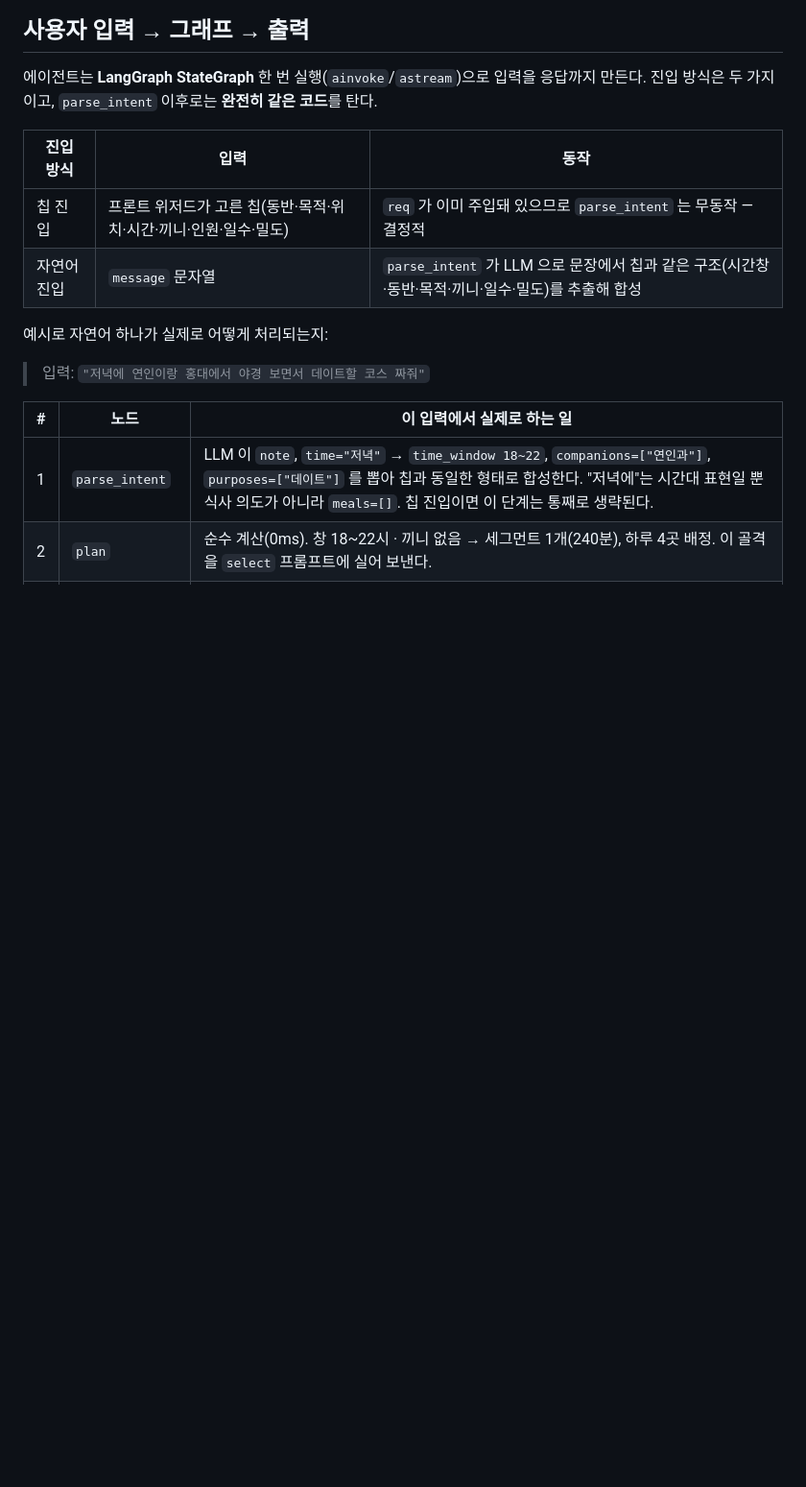
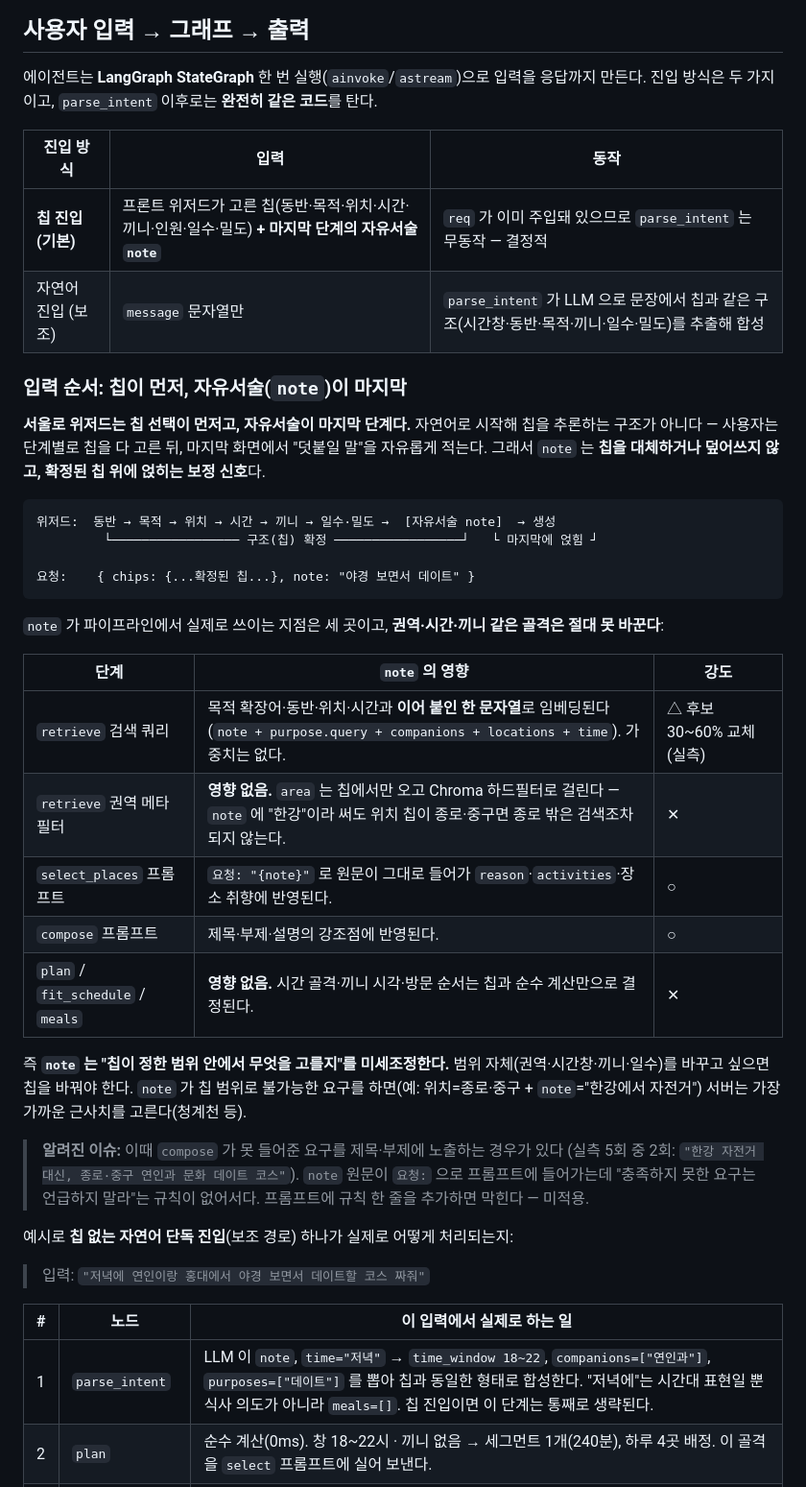
Before and after one commit to seoddhh/lewisai, a Markdown page: README.md, the part around the change. Shown at 96% size. Rendered like a GitHub page; blank space fills up the shorter version.

Commit message:
docs:칩이 먼저·자유입력(note)이 마지막이라는 입력 순서 명시
위저드는 칩을 다 고른 뒤 마지막 단계에서 자유서술을 받는데, README 가
칩 진입과 자연어 진입을 동등한 두 경로로만 써놔서 note 가 칩을 덮어쓰는
것처럼 읽혔다. note 는 확정된 칩 위에 얹히는 보정 신호다.

- 칩 진입을 기본, 자연어 단독을 보조로 구분
- note 가 영향을 주는 지점을 단계별로 표기: retrieve 쿼리 △ /
  select·compose ○ / area 메타필터·plan·fit_schedule·meals ✕
- 실측 첨부: note 교체만으로 후보 30~60% 변동, 권역 하드필터는 note 로 못 넘음
- 알려진 이슈로 compose 제목 누출(5회 중 2회) 기록 — 미수정

````diff
--- a/README.md
+++ b/README.md
@@ -60,10 +60,42 @@ flowchart LR
 
 | 진입 방식 | 입력 | 동작 |
 |---|---|---|
-| 칩 진입 | 프론트 위저드가 고른 칩(동반·목적·위치·시간·끼니·인원·일수·밀도) | `req` 가 이미 주입돼 있으므로 `parse_intent` 는 무동작 — 결정적 |
-| 자연어 진입 | `message` 문자열 | `parse_intent` 가 LLM 으로 문장에서 칩과 같은 구조(시간창·동반·목적·끼니·일수·밀도)를 추출해 합성 |
+| **칩 진입 (기본)** | 프론트 위저드가 고른 칩(동반·목적·위치·시간·끼니·인원·일수·밀도) **+ 마지막 단계의 자유서술 `note`** | `req` 가 이미 주입돼 있으므로 `parse_intent` 는 무동작 — 결정적 |
+| 자연어 진입 (보조) | `message` 문자열만 | `parse_intent` 가 LLM 으로 문장에서 칩과 같은 구조(시간창·동반·목적·끼니·일수·밀도)를 추출해 합성 |
 
-예시로 자연어 하나가 실제로 어떻게 처리되는지:
+### 입력 순서: 칩이 먼저, 자유서술(`note`)이 마지막
+
+**서울로 위저드는 칩 선택이 먼저고, 자유서술이 마지막 단계다.** 자연어로 시작해 칩을 추론하는
+구조가 아니다 — 사용자는 단계별로 칩을 다 고른 뒤, 마지막 화면에서 "덧붙일 말"을 자유롭게 적는다.
+그래서 `note` 는 **칩을 대체하거나 덮어쓰지 않고, 확정된 칩 위에 얹히는 보정 신호**다.
+
+```
+위저드:  동반 → 목적 → 위치 → 시간 → 끼니 → 일수·밀도 →  [자유서술 note]  → 생성
+         └───────────────── 구조(칩) 확정 ─────────────────┘   └ 마지막에 얹힘 ┘
+
+요청:    { chips: {...확정된 칩...}, note: "야경 보면서 데이트" }
+```
+
+`note` 가 파이프라인에서 실제로 쓰이는 지점은 세 곳이고, **권역·시간·끼니 같은 골격은 절대 못 바꾼다**:
+
+| 단계 | `note` 의 영향 | 강도 |
+|---|---|---|
+| `retrieve` 검색 쿼리 | 목적 확장어·동반·위치·시간과 **이어 붙인 한 문자열**로 임베딩된다 (`note + purpose.query + companions + locations + time`). 가중치는 없다. | △ 후보 30~60% 교체 (실측) |
+| `retrieve` 권역 메타필터 | **영향 없음.** `area` 는 칩에서만 오고 Chroma 하드필터로 걸린다 — `note` 에 "한강"이라 써도 위치 칩이 종로·중구면 종로 밖은 검색조차 되지 않는다. | ✕ |
+| `select_places` 프롬프트 | `요청: "{note}"` 로 원문이 그대로 들어가 `reason`·`activities`·장소 취향에 반영된다. | ○ |
+| `compose` 프롬프트 | 제목·부제·설명의 강조점에 반영된다. | ○ |
+| `plan` / `fit_schedule` / `meals` | **영향 없음.** 시간 골격·끼니 시각·방문 순서는 칩과 순수 계산만으로 결정된다. | ✕ |
+
+즉 **`note` 는 "칩이 정한 범위 안에서 무엇을 고를지"를 미세조정한다.** 범위 자체(권역·시간창·끼니·일수)를
+바꾸고 싶으면 칩을 바꿔야 한다. `note` 가 칩 범위로 불가능한 요구를 하면(예: 위치=종로·중구 + `note`="한강에서
+자전거") 서버는 가장 가까운 근사치를 고른다(청계천 등).
+
+> **알려진 이슈:** 이때 `compose` 가 못 들어준 요구를 제목·부제에 노출하는 경우가 있다
+> (실측 5회 중 2회: `"한강 자전거 대신, 종로·중구 연인과 문화 데이트 코스"`). `note` 원문이
+> `요청:` 으로 프롬프트에 들어가는데 "충족하지 못한 요구는 언급하지 말라"는 규칙이 없어서다.
+> 프롬프트에 규칙 한 줄을 추가하면 막힌다 — 미적용.
+
+예시로 **칩 없는 자연어 단독 진입**(보조 경로) 하나가 실제로 어떻게 처리되는지:
 
 > 입력: `"저녁에 연인이랑 홍대에서 야경 보면서 데이트할 코스 짜줘"`
 
````
